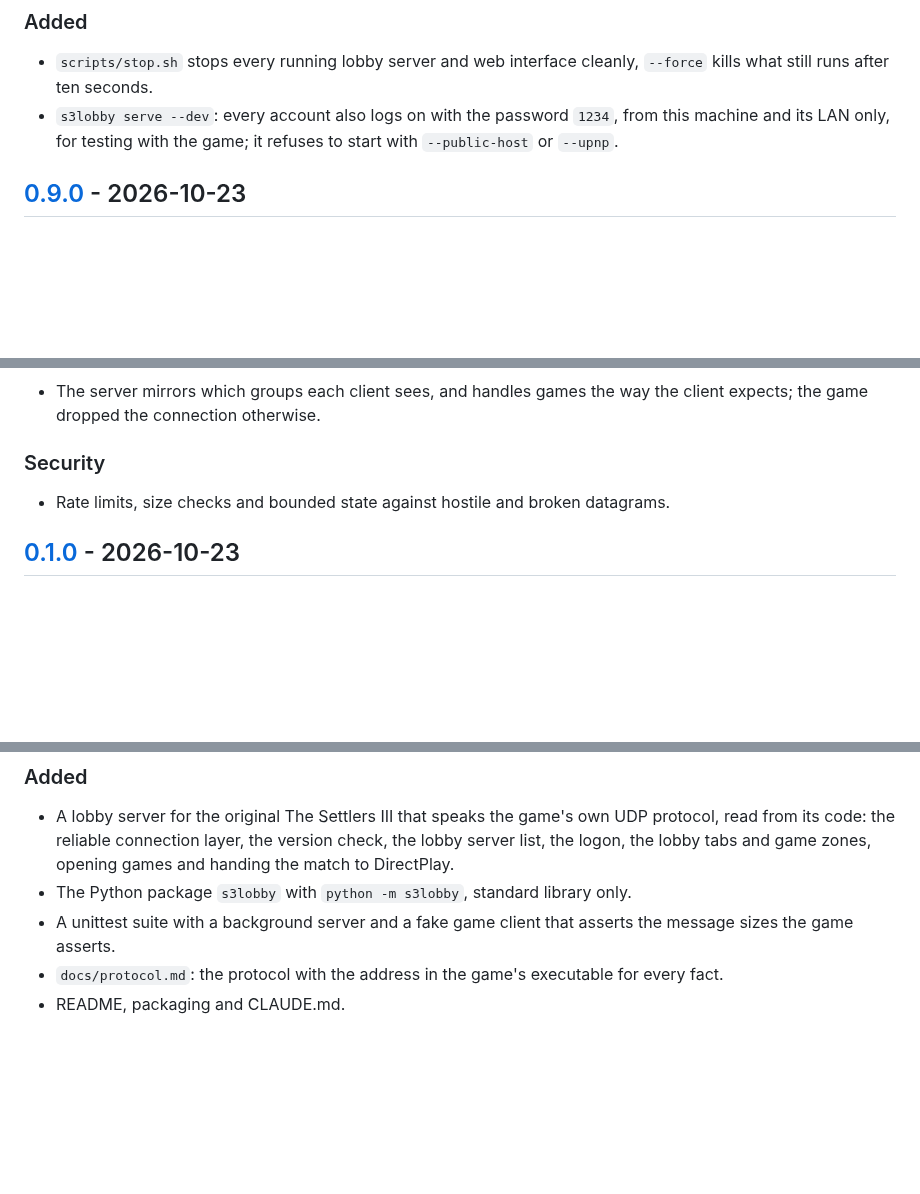
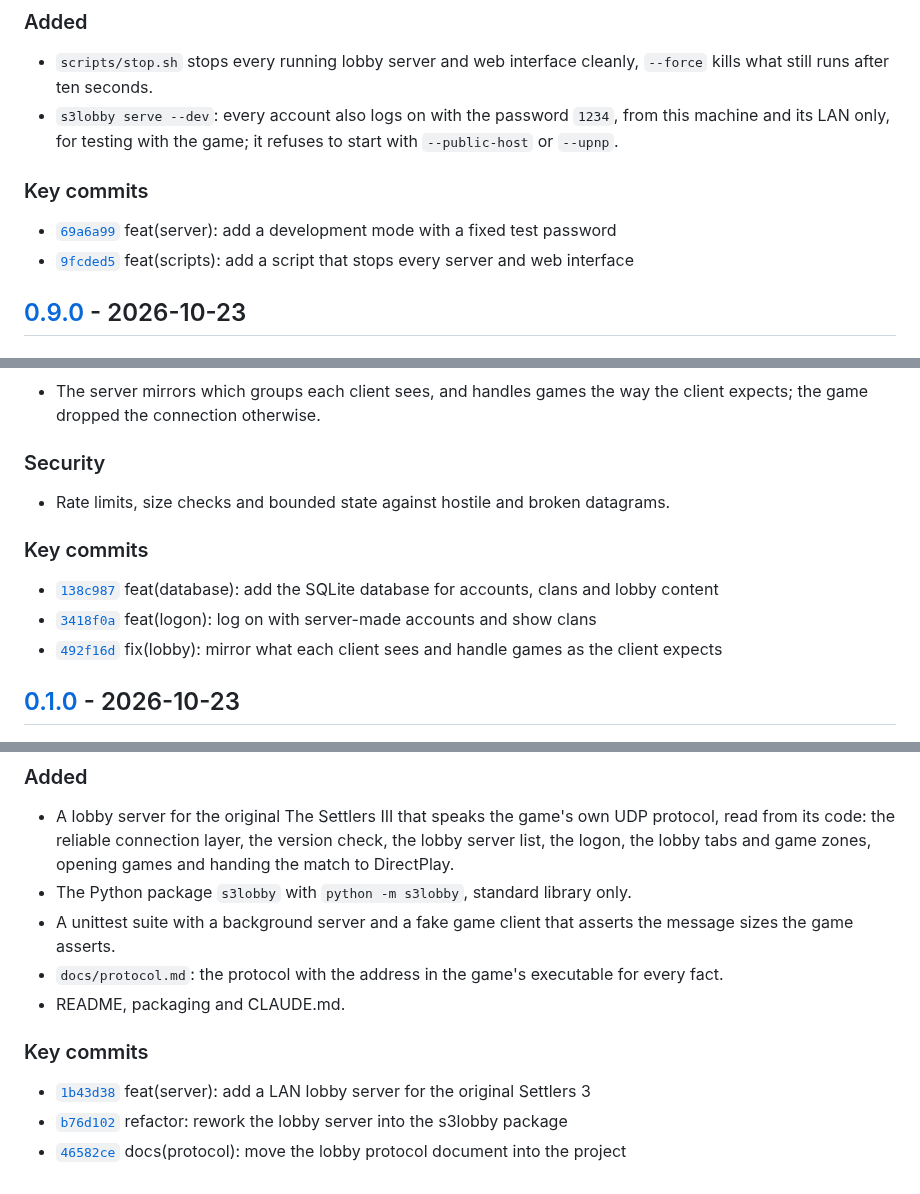
Before and after one commit to DaRealHansForSure/s3lobby, a Markdown page: CHANGELOG.md, 3 parts joined by grey strips. Rendered like a GitHub page; blank space fills up the shorter version.

```diff
--- a/CHANGELOG.md
+++ b/CHANGELOG.md
@@ -12,6 +12,11 @@ version may change behaviour; the owner decides when 1.0.0 comes.
   kills what still runs after ten seconds.
 - `s3lobby serve --dev`: every account also logs on with the password `1234`, from this machine
   and its LAN only, for testing with the game; it refuses to start with `--public-host` or `--upnp`.
+
+### Key commits
+
+- [`69a6a99`](https://github.com/DaRealHansForSure/s3lobby/commit/69a6a997bf857161582461c203671e4ea8516f75) feat(server): add a development mode with a fixed test password
+- [`9fcded5`](https://github.com/DaRealHansForSure/s3lobby/commit/9fcded5690ef4b77923513752ce058f4d6ef4014) feat(scripts): add a script that stops every server and web interface
 
 ## [0.9.0] - 2026-10-23
 
@@ -167,6 +214,12 @@ version may change behaviour; the owner decides when 1.0.0 comes.
 
 - Rate limits, size checks and bounded state against hostile and broken datagrams.
 
+### Key commits
+
+- [`138c987`](https://github.com/DaRealHansForSure/s3lobby/commit/138c98755c477ac11c62a54fb4b179053cbc1b02) feat(database): add the SQLite database for accounts, clans and lobby content
+- [`3418f0a`](https://github.com/DaRealHansForSure/s3lobby/commit/3418f0a352aaa4902c2d1598f2c1bd9854fd56fb) feat(logon): log on with server-made accounts and show clans
+- [`492f16d`](https://github.com/DaRealHansForSure/s3lobby/commit/492f16d9134538135778d91a183a52755ef0e05e) fix(lobby): mirror what each client sees and handle games as the client expects
+
 ## [0.1.0] - 2026-10-23
 
 ### Added
@@ -180,6 +233,12 @@ version may change behaviour; the owner decides when 1.0.0 comes.
 - `docs/protocol.md`: the protocol with the address in the game's executable for every fact.
 - README, packaging and CLAUDE.md.
 
+### Key commits
+
+- [`1b43d38`](https://github.com/DaRealHansForSure/s3lobby/commit/1b43d388ad3adb24a8fe037c4676323882c44916) feat(server): add a LAN lobby server for the original Settlers 3
+- [`b76d102`](https://github.com/DaRealHansForSure/s3lobby/commit/b76d102029ba440e065eb18e4bc253c65b3231e1) refactor: rework the lobby server into the s3lobby package
+- [`46582ce`](https://github.com/DaRealHansForSure/s3lobby/commit/46582ce334e11e36153f753a6057a579fa73684d) docs(protocol): move the lobby protocol document into the project
+
 [Unreleased]: https://github.com/DaRealHansForSure/s3lobby/compare/v0.9.0...HEAD
 [0.9.0]: https://github.com/DaRealHansForSure/s3lobby/compare/v0.8.0...v0.9.0
 [0.8.0]: https://github.com/DaRealHansForSure/s3lobby/compare/v0.7.0...v0.8.0
```
Also changed, not shown: other parts of CHANGELOG.md (+42 -0 lines), CLAUDE.md (+2 -2 lines).
